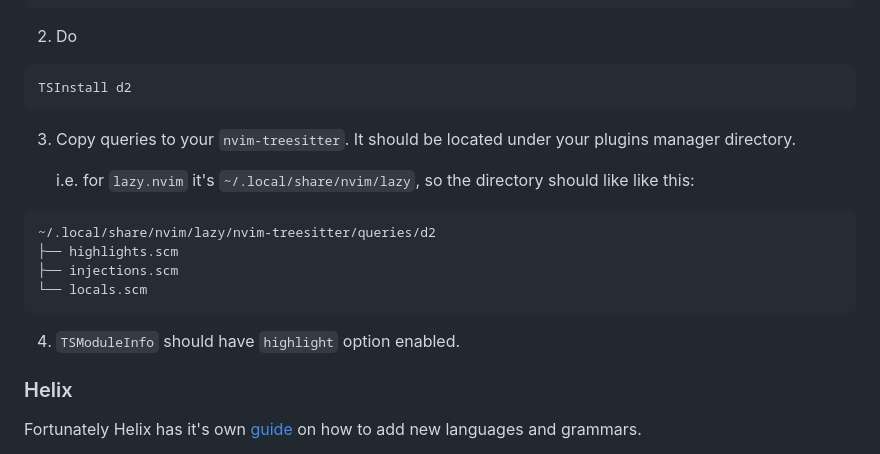
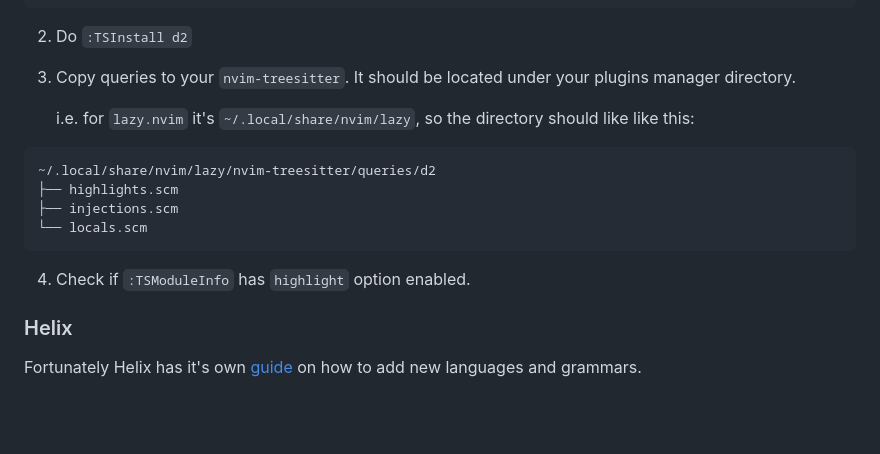
Before and after one commit to ravsii/tree-sitter-d2, a Markdown page: README.md, the part around the change. GitHub-like rendering; blank space fills up the shorter version.

Commit message:
docs: fix installation docs for nvim

````diff
--- a/README.md
+++ b/README.md
@@ -84,11 +84,7 @@ vim.filetype.add({
 })
 ```
 
-2. Do
-
-```bash
-TSInstall d2
-```
+2. Do `:TSInstall d2`
 
 3. Copy queries to your `nvim-treesitter`. It should be located under your
    plugins manager directory.
@@ -103,7 +99,7 @@ TSInstall d2
 └── locals.scm
 ```
 
-4. `TSModuleInfo` should have `highlight` option enabled.
+4. Check if `:TSModuleInfo` has `highlight` option enabled.
 
 ### Helix
 
````
